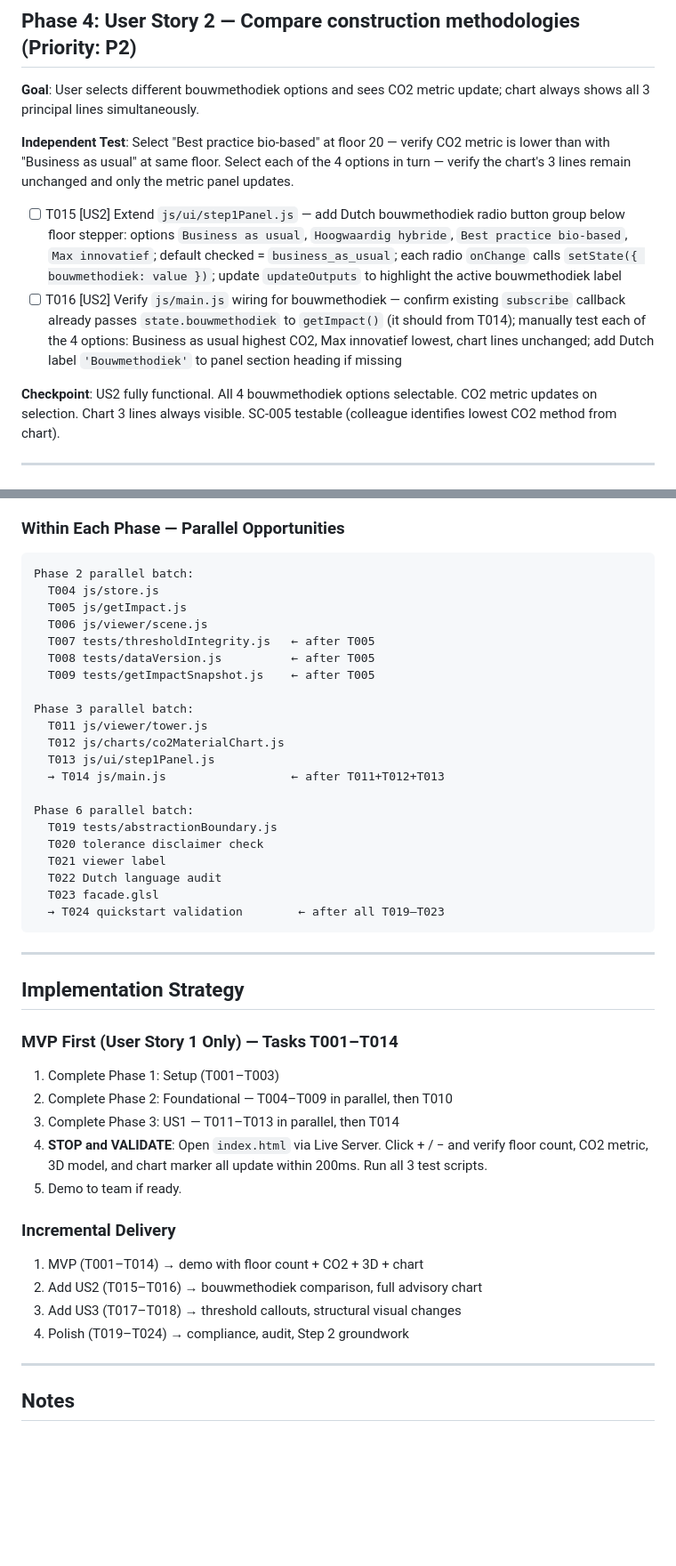
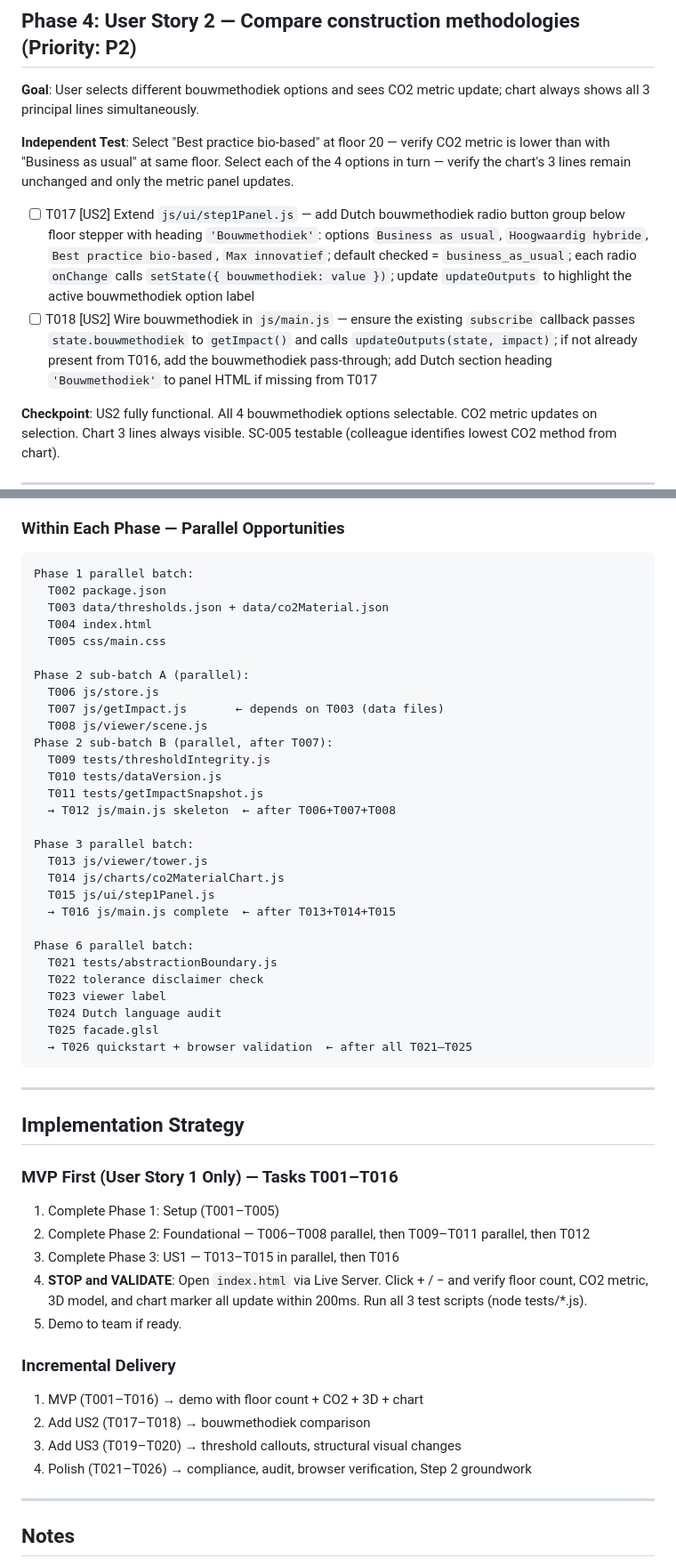
Before and after one commit to sarvins/3d_platform, a Markdown page: specs/001-co2-material-module/tasks.md, 2 parts joined by grey strips. Shown at 89% size. Drawn GitHub-style; blank space fills up the shorter version.

Commit message:
constitution C1 resolved, tasks updated

````diff
--- a/specs/001-co2-material-module/tasks.md
+++ b/specs/001-co2-material-module/tasks.md
@@ -66,8 +70,8 @@
 
 **Independent Test**: Select "Best practice bio-based" at floor 20 — verify CO2 metric is lower than with "Business as usual" at same floor. Select each of the 4 options in turn — verify the chart's 3 lines remain unchanged and only the metric panel updates.
 
-- [ ] T015 [US2] Extend `js/ui/step1Panel.js` — add Dutch bouwmethodiek radio button group below floor stepper: options `Business as usual`, `Hoogwaardig hybride`, `Best practice bio-based`, `Max innovatief`; default checked = `business_as_usual`; each radio `onChange` calls `setState({ bouwmethodiek: value })`; update `updateOutputs` to highlight the active bouwmethodiek label
-- [ ] T016 [US2] Verify `js/main.js` wiring for bouwmethodiek — confirm existing `subscribe` callback already passes `state.bouwmethodiek` to `getImpact()` (it should from T014); manually test each of the 4 options: Business as usual highest CO2, Max innovatief lowest, chart lines unchanged; add Dutch label `'Bouwmethodiek'` to panel section heading if missing
+- [ ] T017 [US2] Extend `js/ui/step1Panel.js` — add Dutch bouwmethodiek radio button group below floor stepper with heading `'Bouwmethodiek'`: options `Business as usual`, `Hoogwaardig hybride`, `Best practice bio-based`, `Max innovatief`; default checked = `business_as_usual`; each radio `onChange` calls `setState({ bouwmethodiek: value })`; update `updateOutputs` to highlight the active bouwmethodiek option label
+- [ ] T018 [US2] Wire bouwmethodiek in `js/main.js` — ensure the existing `subscribe` callback passes `state.bouwmethodiek` to `getImpact()` and calls `updateOutputs(state, impact)`; if not already present from T016, add the bouwmethodiek pass-through; add Dutch section heading `'Bouwmethodiek'` to panel HTML if missing from T017
 
 **Checkpoint**: US2 fully functional. All 4 bouwmethodiek options selectable. CO2 metric updates on selection. Chart 3 lines always visible. SC-005 testable (colleague identifies lowest CO2 method from chart).
 
@@ -119,47 +123,55 @@
 ### Within Each Phase — Parallel Opportunities
 
 ```
-Phase 2 parallel batch:
-  T004 js/store.js
-  T005 js/getImpact.js
-  T006 js/viewer/scene.js
-  T007 tests/thresholdIntegrity.js   ← after T005
-  T008 tests/dataVersion.js          ← after T005
-  T009 tests/getImpactSnapshot.js    ← after T005
+Phase 1 parallel batch:
+  T002 package.json
+  T003 data/thresholds.json + data/co2Material.json
+  T004 index.html
+  T005 css/main.css
+
+Phase 2 sub-batch A (parallel):
+  T006 js/store.js
+  T007 js/getImpact.js       ← depends on T003 (data files)
+  T008 js/viewer/scene.js
+Phase 2 sub-batch B (parallel, after T007):
+  T009 tests/thresholdIntegrity.js
+  T010 tests/dataVersion.js
+  T011 tests/getImpactSnapshot.js
+  → T012 js/main.js skeleton  ← after T006+T007+T008
 
 Phase 3 parallel batch:
-  T011 js/viewer/tower.js
-  T012 js/charts/co2MaterialChart.js
-  T013 js/ui/step1Panel.js
-  → T014 js/main.js                  ← after T011+T012+T013
+  T013 js/viewer/tower.js
+  T014 js/charts/co2MaterialChart.js
+  T015 js/ui/step1Panel.js
+  → T016 js/main.js complete  ← after T013+T014+T015
 
 Phase 6 parallel batch:
-  T019 tests/abstractionBoundary.js
-  T020 tolerance disclaimer check
-  T021 viewer label
-  T022 Dutch language audit
-  T023 facade.glsl
-  → T024 quickstart validation        ← after all T019–T023
+  T021 tests/abstractionBoundary.js
+  T022 tolerance disclaimer check
+  T023 viewer label
+  T024 Dutch language audit
+  T025 facade.glsl
+  → T026 quickstart + browser validation  ← after all T021–T025
 ```
 
 ---
 
 ## Implementation Strategy
 
-### MVP First (User Story 1 Only) — Tasks T001–T014
+### MVP First (User Story 1 Only) — Tasks T001–T016
 
-1. Complete Phase 1: Setup (T001–T003)
-2. Complete Phase 2: Foundational — T004–T009 in parallel, then T010
-3. Complete Phase 3: US1 — T011–T013 in parallel, then T014
-4. **STOP and VALIDATE**: Open `index.html` via Live Server. Click + / − and verify floor count, CO2 metric, 3D model, and chart marker all update within 200ms. Run all 3 test scripts.
+1. Complete Phase 1: Setup (T001–T005)
+2. Complete Phase 2: Foundational — T006–T008 parallel, then T009–T011 parallel, then T012
+3. Complete Phase 3: US1 — T013–T015 in parallel, then T016
+4. **STOP and VALIDATE**: Open `index.html` via Live Server. Click + / − and verify floor count, CO2 metric, 3D model, and chart marker all update within 200ms. Run all 3 test scripts (node tests/*.js).
 5. Demo to team if ready.
 
 ### Incremental Delivery
 
-1. MVP (T001–T014) → demo with floor count + CO2 + 3D + chart
-2. Add US2 (T015–T016) → bouwmethodiek comparison, full advisory chart
-3. Add US3 (T017–T018) → threshold callouts, structural visual changes
-4. Polish (T019–T024) → compliance, audit, Step 2 groundwork
+1. MVP (T001–T016) → demo with floor count + CO2 + 3D + chart
+2. Add US2 (T017–T018) → bouwmethodiek comparison
+3. Add US3 (T019–T020) → threshold callouts, structural visual changes
+4. Polish (T021–T026) → compliance, audit, browser verification, Step 2 groundwork
 
 ---
 
````
Also changed, not shown: other parts of specs/001-co2-material-module/tasks.md (+33 -29 lines).
